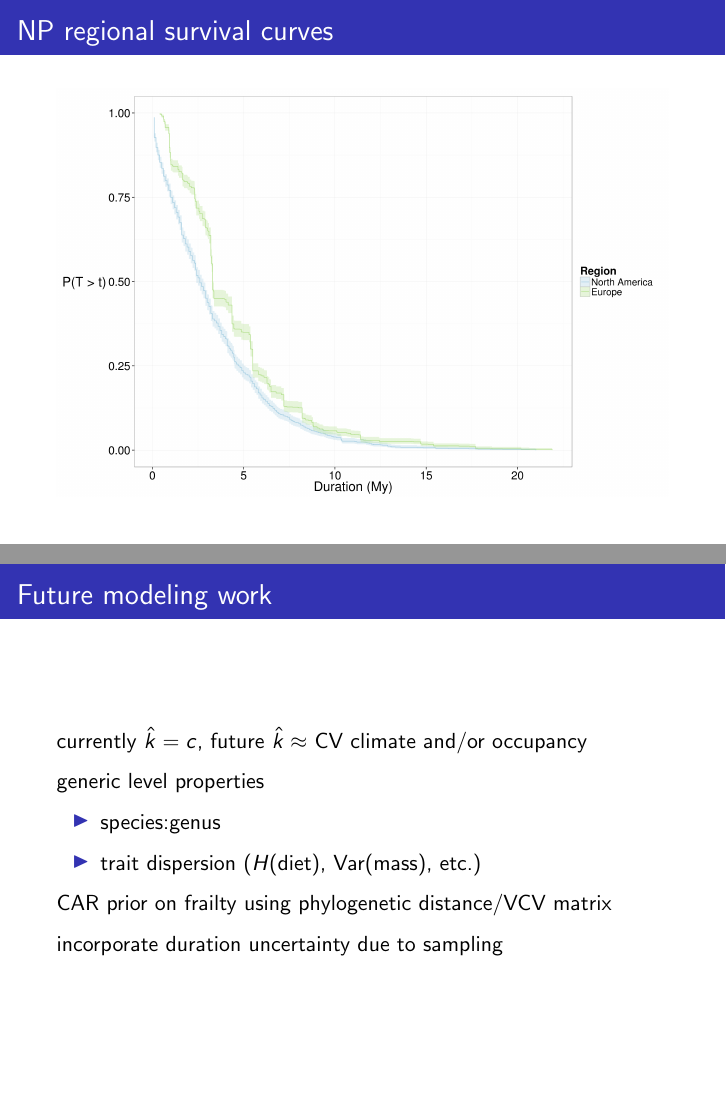
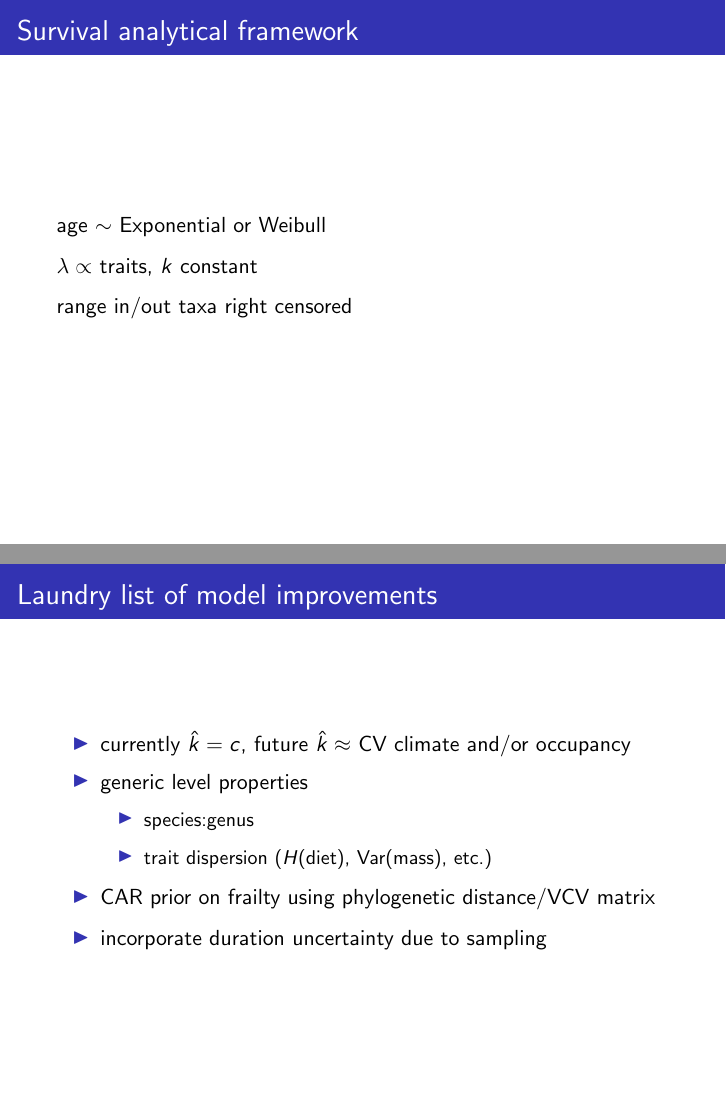
Before and after one commit to psmits/cosmo_prov, LaTeX slides (doc/talk_evolution.tex): pages 14 and 20 of 21 before the commit and pages 14 and 21 of 22 after it, joined at a grey line. Compiled offline with pdfLaTeX.

```diff
--- a/doc/talk_evolution.tex
+++ b/doc/talk_evolution.tex
@@ -235,6 +235,17 @@
 \end{frame}
 
 \begin{frame}
+  \frametitle{Survival analytical framework}
+
+  age \(\sim\) Exponential or Weibull
+
+  \(\lambda \propto\) traits, \(k\) constant
+
+  range in/out taxa right censored
+
+\end{frame}
+
+\begin{frame}
   \frametitle{NP regional survival curves}
 
   \includegraphics[height=0.8\textheight,width=\textwidth,keepaspectratio=true]{figure/kms_region}
@@ -285,19 +287,18 @@
 \end{frame}
 
 \begin{frame}
-  \frametitle{Future modeling work}
+  \frametitle{Laundry list of model improvements}
 
-  currently \(\hat{k} = c\), future \(\hat{k} \approx\) CV climate and/or occupancy
-
-  generic level properties
   \begin{itemize}
-    \item species:genus
-    \item trait dispersion (\(H(\text{diet})\), Var(mass), etc.)
+    \item currently \(\hat{k} = c\), future \(\hat{k} \approx\) CV climate and/or occupancy
+    \item generic level properties
+      \begin{itemize}
+        \item species:genus
+        \item trait dispersion (\(H(\text{diet})\), Var(mass), etc.)
+      \end{itemize}
+    \item CAR prior on frailty using phylogenetic distance/VCV matrix
+    \item incorporate duration uncertainty due to sampling
   \end{itemize}
-
-  CAR prior on frailty using phylogenetic distance/VCV matrix
-
-  incorporate duration uncertainty due to sampling
 
 \end{frame}
 
```
Also changed, not shown: doc/ergenmod_tabs.tex (+1 -1 lines), doc/ermod_tabs.tex (+1 -1 lines), doc/nagenmod_tabs.tex (+1 -1 lines), doc/namod_tabs.tex (+1 -1 lines), doc/figure/occ_dist.png (added), doc/talk_evolution.pdf, doc/talk_evolution.tex (13 more changed lines), 4 other files.
